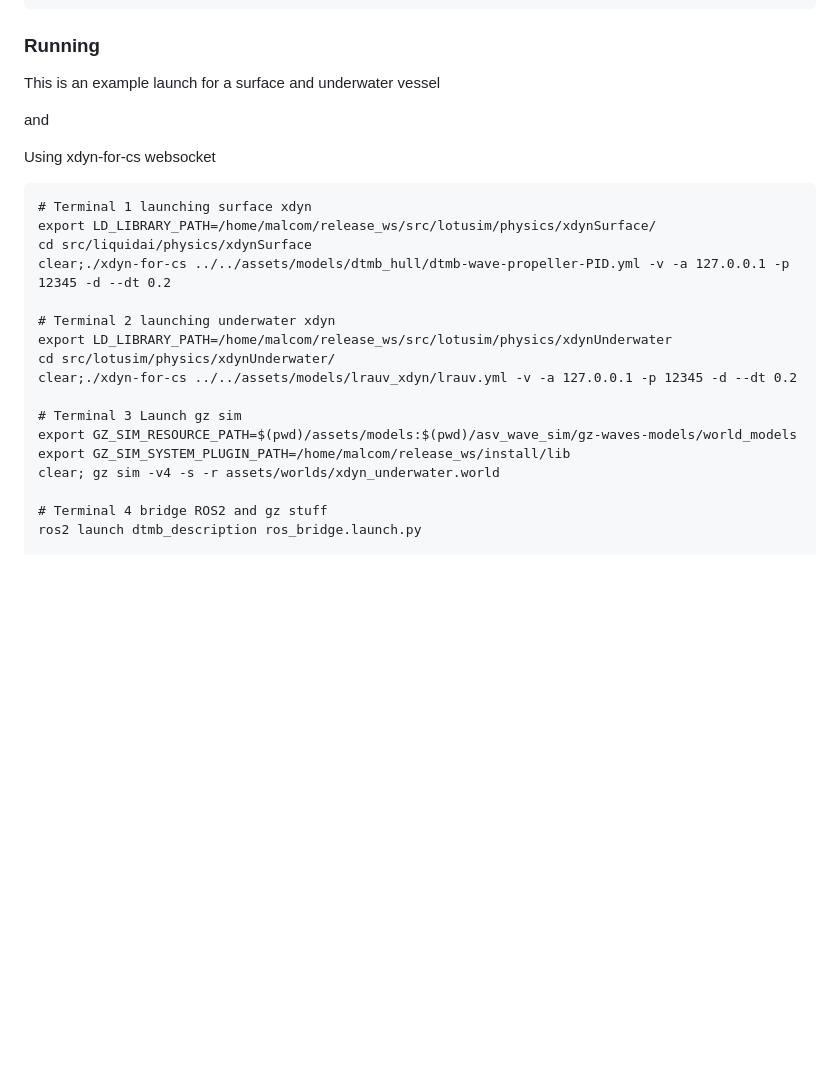
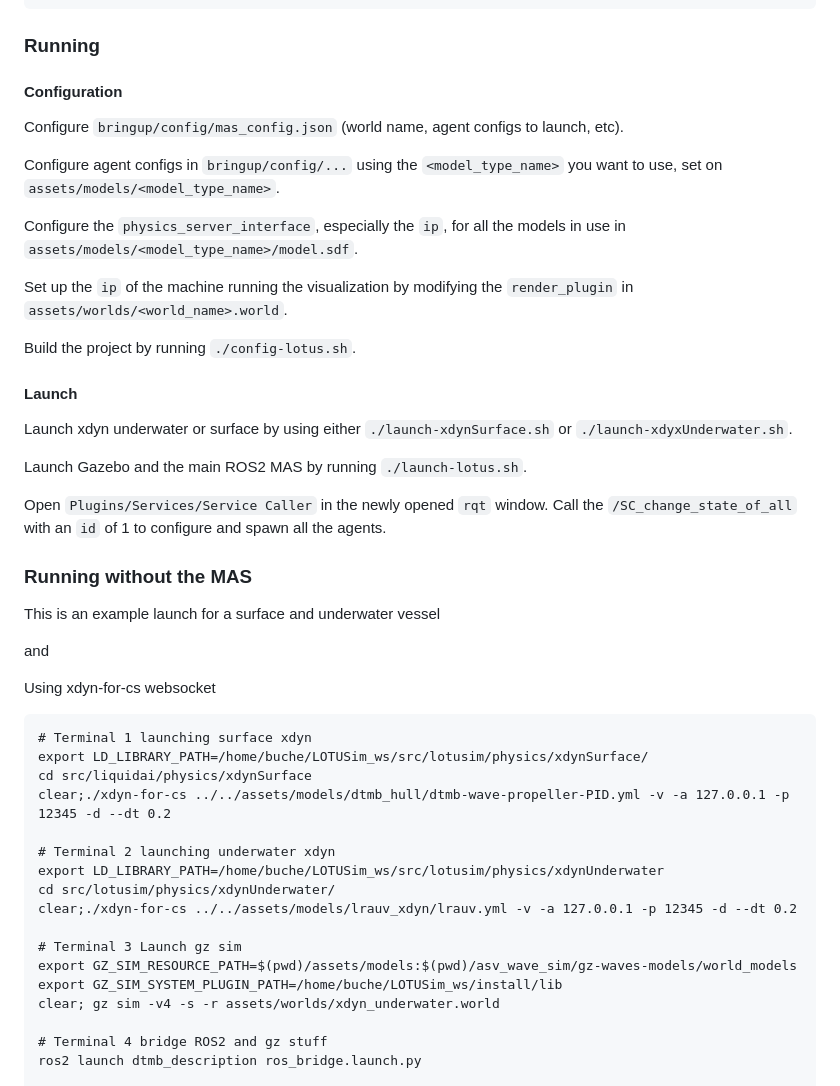
Before and after one commit to naval-group/LOTUSim, a Markdown page: README.md, the part around one of its changes. Drawn GitHub-style; blank space fills up the shorter version.

Commit message:
updated with MAS launch system

````diff
--- a/README.md
+++ b/README.md
@@ -45,6 +47,28 @@ colcon build --merge-install
 
 ### Running
 
+#### Configuration
+
+Configure `bringup/config/mas_config.json` (world name, agent configs to launch, etc).
+
+Configure agent configs in `bringup/config/...` using the `<model_type_name>` you want to use, set on `assets/models/<model_type_name>`.
+
+Configure the `physics_server_interface`, especially the `ip`, for all the models in use in `assets/models/<model_type_name>/model.sdf`.
+
+Set up the `ip` of the machine running the visualization by modifying the `render_plugin` in `assets/worlds/<world_name>.world`.
+
+Build the project by running `./config-lotus.sh`.
+
+#### Launch
+
+Launch xdyn underwater or surface by using either `./launch-xdynSurface.sh` or `./launch-xdyxUnderwater.sh`.
+
+Launch Gazebo and the main ROS2 MAS by running `./launch-lotus.sh`.
+
+Open `Plugins/Services/Service Caller` in the newly opened `rqt` window. Call the `/SC_change_state_of_all` with an `id` of 1 to configure and spawn all the agents.
+
+### Running without the MAS
+
 This is an example launch for a surface and underwater vessel
 
 and
@@ -53,18 +77,18 @@ Using xdyn-for-cs websocket
 
 ```
 # Terminal 1 launching surface xdyn
-export LD_LIBRARY_PATH=/home/malcom/release_ws/src/lotusim/physics/xdynSurface/
+export LD_LIBRARY_PATH=/home/buche/LOTUSim_ws/src/lotusim/physics/xdynSurface/
 cd src/liquidai/physics/xdynSurface
 clear;./xdyn-for-cs ../../assets/models/dtmb_hull/dtmb-wave-propeller-PID.yml -v -a 127.0.0.1 -p 12345 -d --dt 0.2
 
 # Terminal 2 launching underwater xdyn
-export LD_LIBRARY_PATH=/home/malcom/release_ws/src/lotusim/physics/xdynUnderwater
+export LD_LIBRARY_PATH=/home/buche/LOTUSim_ws/src/lotusim/physics/xdynUnderwater
 cd src/lotusim/physics/xdynUnderwater/
 clear;./xdyn-for-cs ../../assets/models/lrauv_xdyn/lrauv.yml -v -a 127.0.0.1 -p 12345 -d --dt 0.2
 
 # Terminal 3 Launch gz sim
 export GZ_SIM_RESOURCE_PATH=$(pwd)/assets/models:$(pwd)/asv_wave_sim/gz-waves-models/world_models
-export GZ_SIM_SYSTEM_PLUGIN_PATH=/home/malcom/release_ws/install/lib
+export GZ_SIM_SYSTEM_PLUGIN_PATH=/home/buche/LOTUSim_ws/install/lib
 clear; gz sim -v4 -s -r assets/worlds/xdyn_underwater.world
 
 # Terminal 4 bridge ROS2 and gz stuff
````
Also changed, not shown: other parts of README.md (+2 -0 lines).
